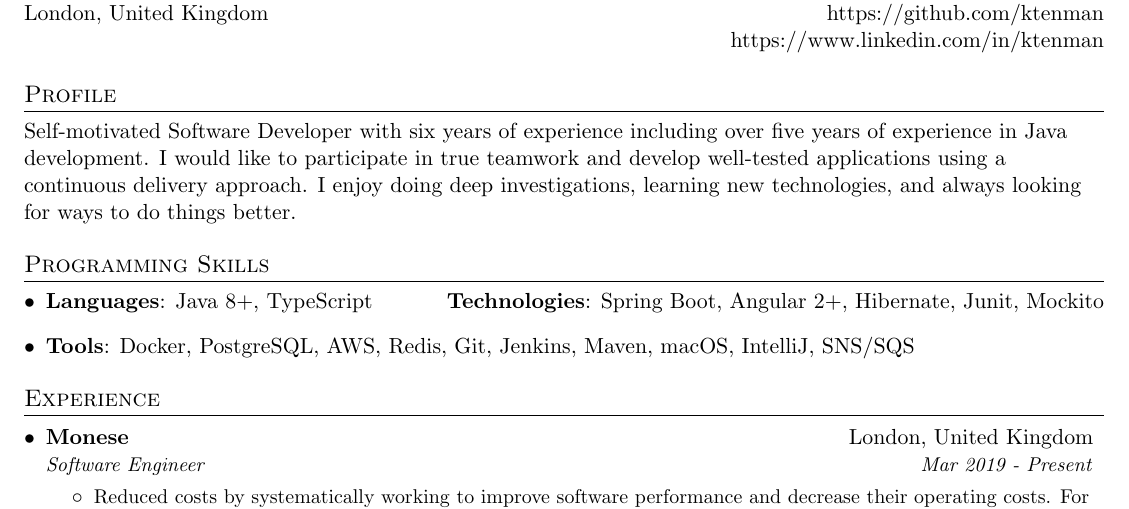
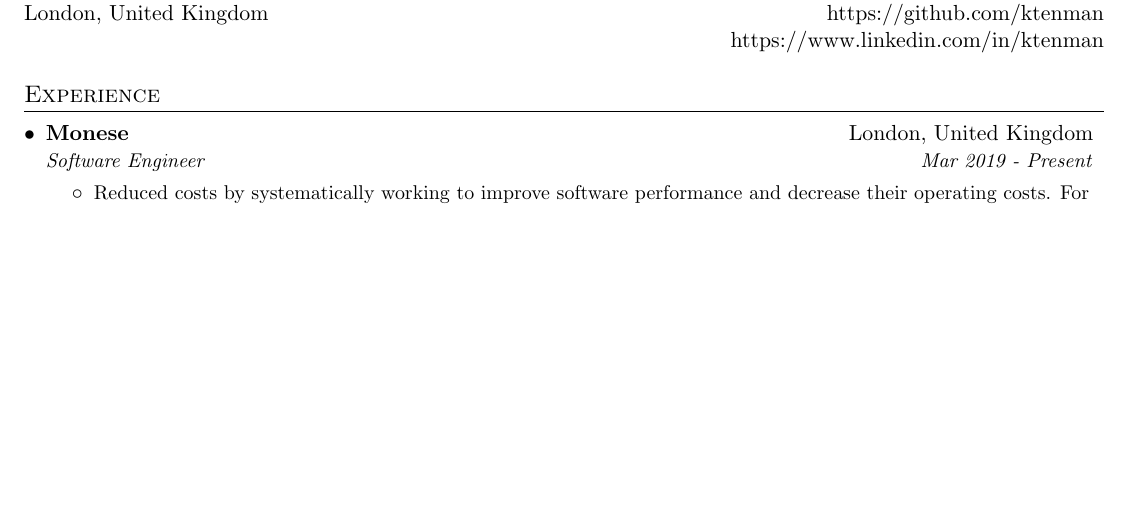
Before and after one commit to ktenman/resume, a LaTeX CV (konstantin_tenman_resume.tex): part of the page, cut so that both start at the same text, the shorter picture padded with empty space. Compiled offline with pdfLaTeX.

Commit message:
Remove programming skills

```diff
--- a/konstantin_tenman_resume.tex
+++ b/konstantin_tenman_resume.tex
@@ -94,23 +94,23 @@
 \end{tabular*}
 
 %--------PROFILE------------
-\section{Profile}{Self-motivated Software Developer with six years of experience including over
-five years of experience in Java development. I would like to participate in true teamwork and
-develop well-tested applications using a continuous delivery approach. I enjoy doing deep investigations,
-learning new technologies, and always looking for ways to do
-things better.}
+%\section{Profile}{Self-motivated Software Developer with six years of experience including over
+%five years of experience in Java development. I would like to participate in true teamwork and
+%develop well-tested applications using a continuous delivery approach. I enjoy doing deep investigations,
+%learning new technologies, and always looking for ways to do
+%things better.}
 
  %--------PROGRAMMING SKILLS------------
-\section{Programming Skills}
-\resumeSubHeadingListStart
-   \item{
-    \textbf{Languages}{: Java 8+, TypeScript}
-     \hfill
-    \textbf{Technologies}{: Spring Boot, Angular 2+, Hibernate, Junit, Mockito}
-   }
-   \item
-    \textbf{Tools}{: Docker, PostgreSQL, AWS, Redis, Git, Jenkins, Maven, macOS, IntelliJ, SNS/SQS}
-\resumeSubHeadingListEnd
+% \section{Programming Skills}
+% \resumeSubHeadingListStart
+%    \item{
+%     \textbf{Languages}{: Java 8+, TypeScript}
+%      \hfill
+%     \textbf{Technologies}{: Spring Boot, Angular 2+, Hibernate, Junit, Mockito}
+%    }
+%    \item
+%     \textbf{Tools}{: Docker, PostgreSQL, AWS, Redis, Git, Jenkins, Maven, macOS, IntelliJ, SNS/SQS}
+% \resumeSubHeadingListEnd
 
 %-----------EXPERIENCE-----------------
 \section{Experience}
```
Also changed, not shown: konstantin_tenman_resume.pdf.
